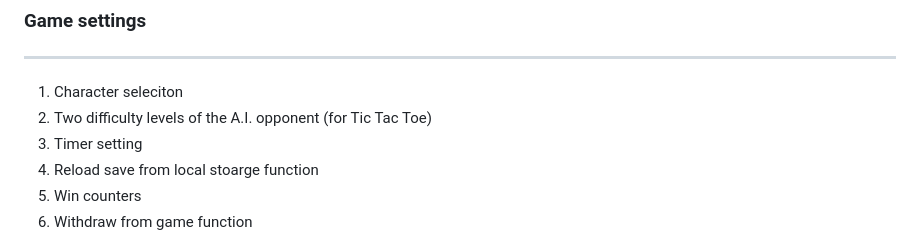
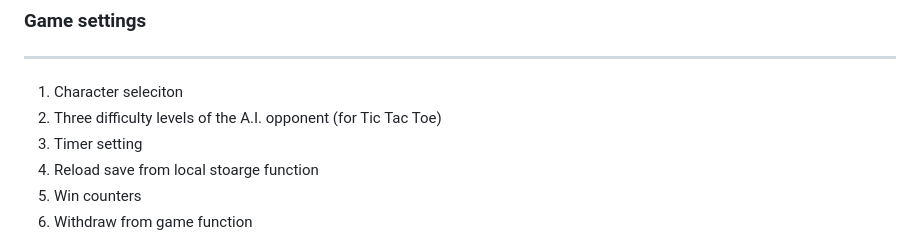
Before and after one commit to loudringphone/ultimate-tictactoe, a Markdown page: README.md, the part around the change printed below. GitHub-like rendering.

```diff
--- a/README.md
+++ b/README.md
@@ -123,7 +123,7 @@ The Ultimate Tic Tac Toe I have built has the same rules as what you read on the
 ### Game settings
 ---
 1. Character seleciton
-2. Two difficulty levels of the A.I. opponent (for Tic Tac Toe)
+2. Three difficulty levels of the A.I. opponent (for Tic Tac Toe)
 3. Timer setting
 4. Reload save from local stoarge function
 5. Win counters
```
Also changed, not shown: other parts of README.md (+1 -1 lines).
